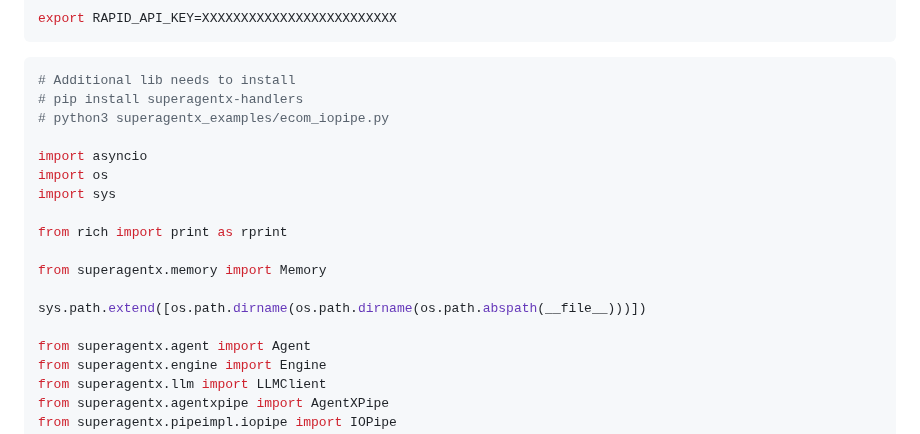
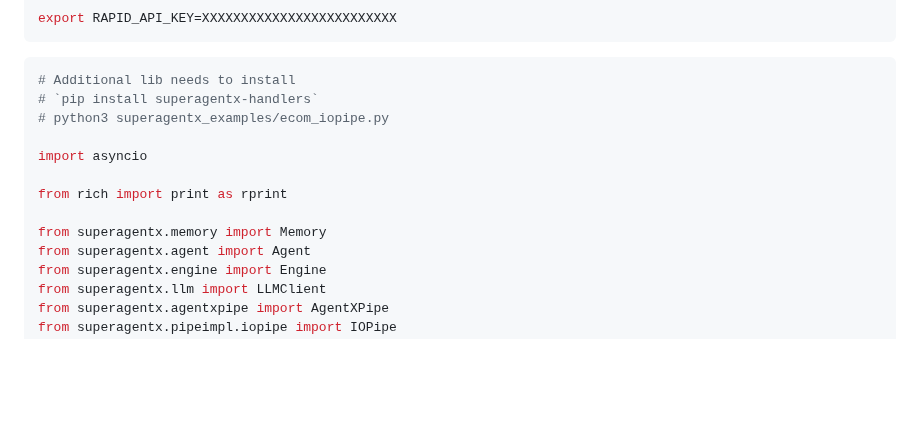
Before and after one commit to superagentxai/superagentx, a Markdown page: README.md, the part around the change. Drawn GitHub-style; blank space fills up the shorter version.

````diff
--- a/README.md
+++ b/README.md
@@ -61,19 +61,14 @@ export RAPID_API_KEY=XXXXXXXXXXXXXXXXXXXXXXXXX
 
 ```python
 # Additional lib needs to install
-# pip install superagentx-handlers
+# `pip install superagentx-handlers`
 # python3 superagentx_examples/ecom_iopipe.py
 
 import asyncio
-import os
-import sys
 
 from rich import print as rprint
 
 from superagentx.memory import Memory
-
-sys.path.extend([os.path.dirname(os.path.dirname(os.path.abspath(__file__)))])
-
 from superagentx.agent import Agent
 from superagentx.engine import Engine
 from superagentx.llm import LLMClient
````
